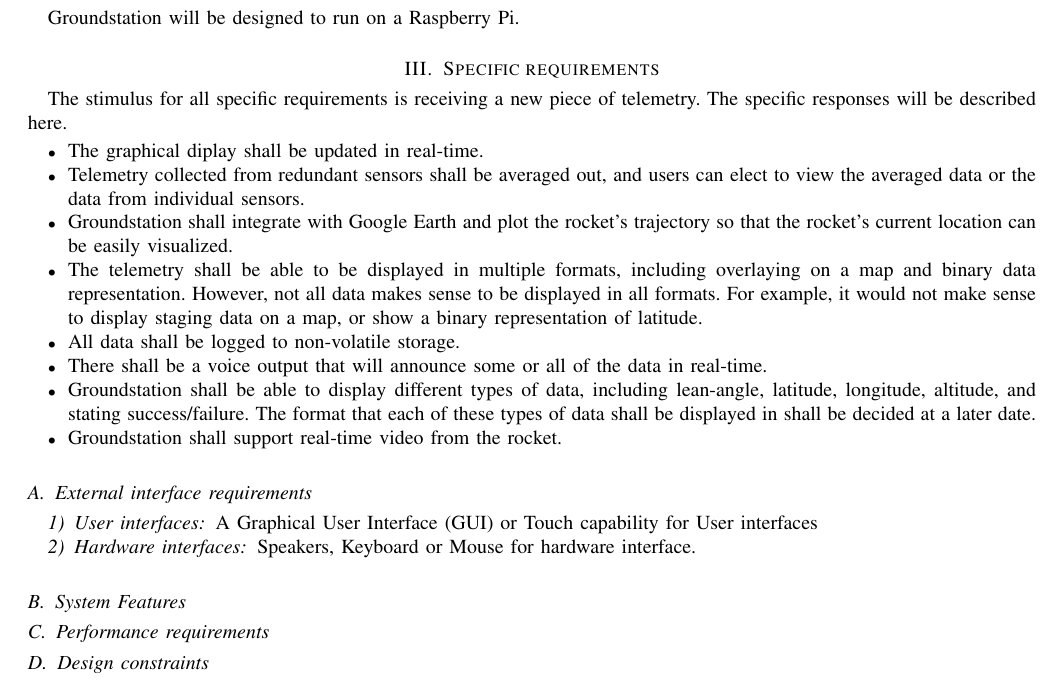
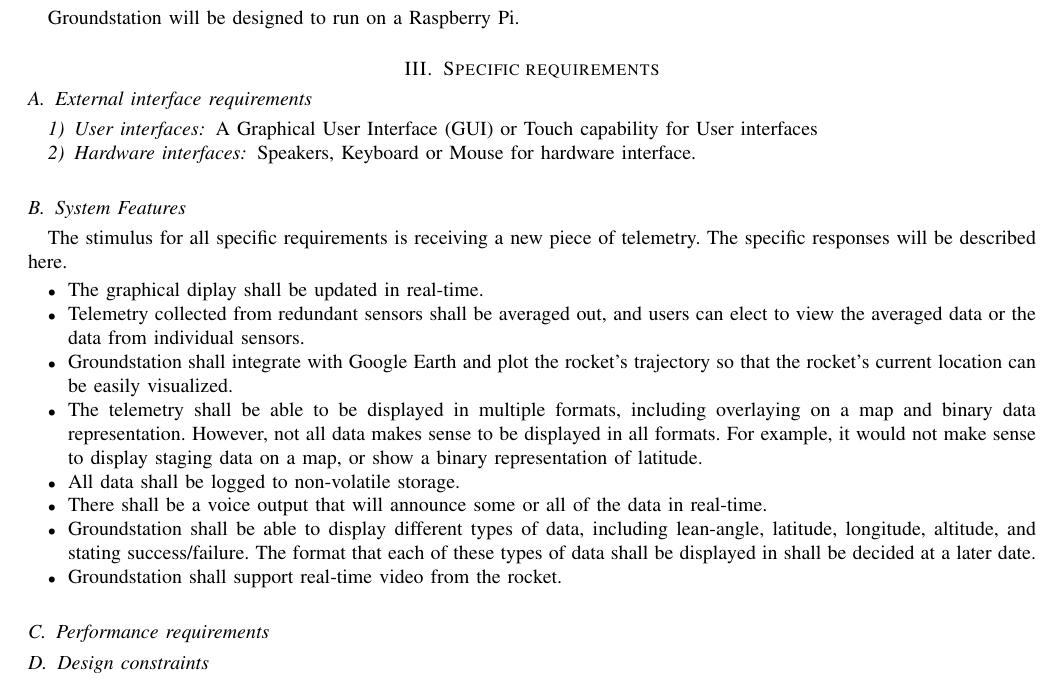
Before and after one commit to 100k-rocketry/groundstation, a LaTeX paper (doc/requirements/requirements.tex): part of page 3 of 4, cut so that both start at the same text. Compiled offline with pdfLaTeX; a missing font is replaced by an installed copy or a similar font; a LaTeX package or settings file that is missing is left out.

Commit message:
Reordered section III

```diff
--- a/doc/requirements/requirements.tex
+++ b/doc/requirements/requirements.tex
@@ -155,6 +155,14 @@
 
 	\section{Specific requirements}
 
+	\subsection{External interface requirements}
+	\subsubsection{User interfaces}
+	A Graphical User Interface (GUI) or Touch capability for User interfaces
+	\subsubsection{Hardware interfaces}
+	Speakers, Keyboard or Mouse for hardware interface.
+
+	\subsection{System Features}
+
 	The stimulus for all specific requirements is receiving a new piece of telemetry. The specific responses will be described here.
 
 	\begin{itemize}
@@ -170,12 +178,6 @@
 		\item Groundstation shall support real-time video from the rocket.
 	\end{itemize}
 
-	\subsection{External interface requirements}
-	\subsubsection{User interfaces}
-	A Graphical User Interface (GUI) or Touch capability for User interfaces
-	\subsubsection{Hardware interfaces}
-	Speakers, Keyboard or Mouse for hardware interface.
-	\subsection{System Features}
 	\subsection{Performance requirements}
 	\subsection{Design constraints}
 	With the Raspberry Pi B+ model that we will have it has a 700 MHz single-core ARM1176JZF-S with 512 MB of SDRAM memory.  It has 4 USB port, a HDMI port, and an Ethernet port.  This has a 5v power source and 3.0 W power rating.
```
